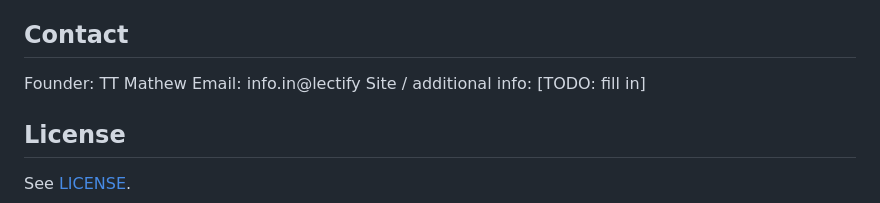
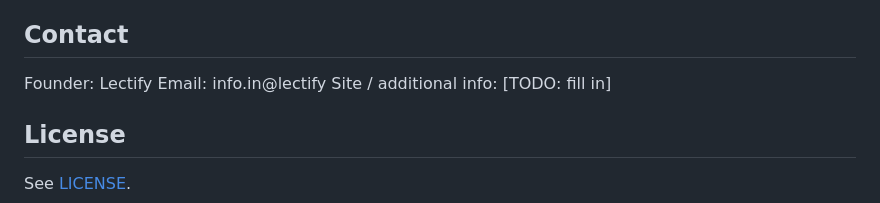
Before and after one commit to ttmathew/Lectify-Analytics, a Markdown page: README.md, the part around the change. GitHub-like rendering.

Commit message:
Update founder name in README.md

```diff
--- a/README.md
+++ b/README.md
@@ -75,7 +75,7 @@ The underlying codebase is currently private while the project is in active deve
 
 ## Contact
 
-Founder: TT Mathew
+Founder: Lectify
 Email: info.in@lectify
 Site / additional info: [TODO: fill in]
 
```
